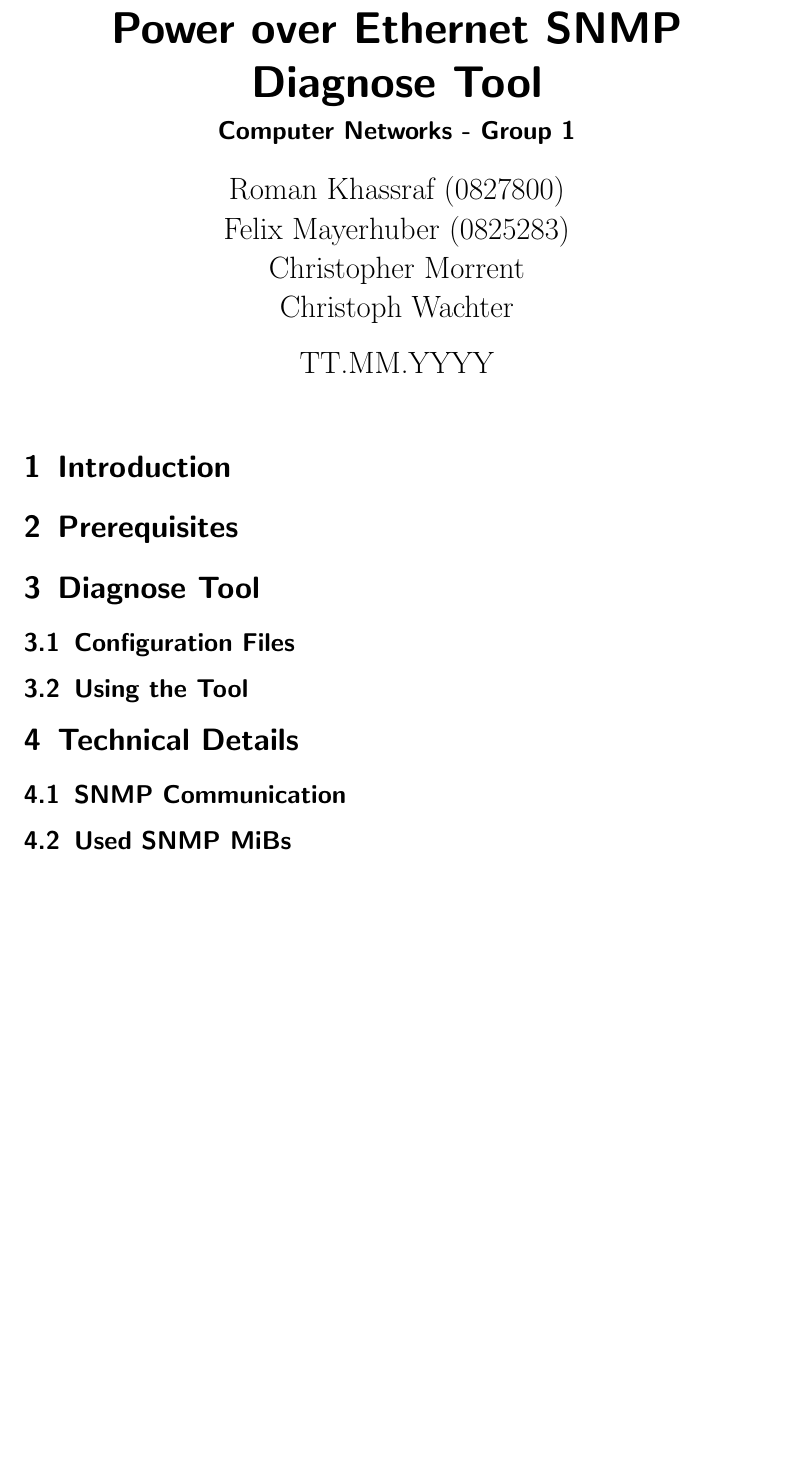
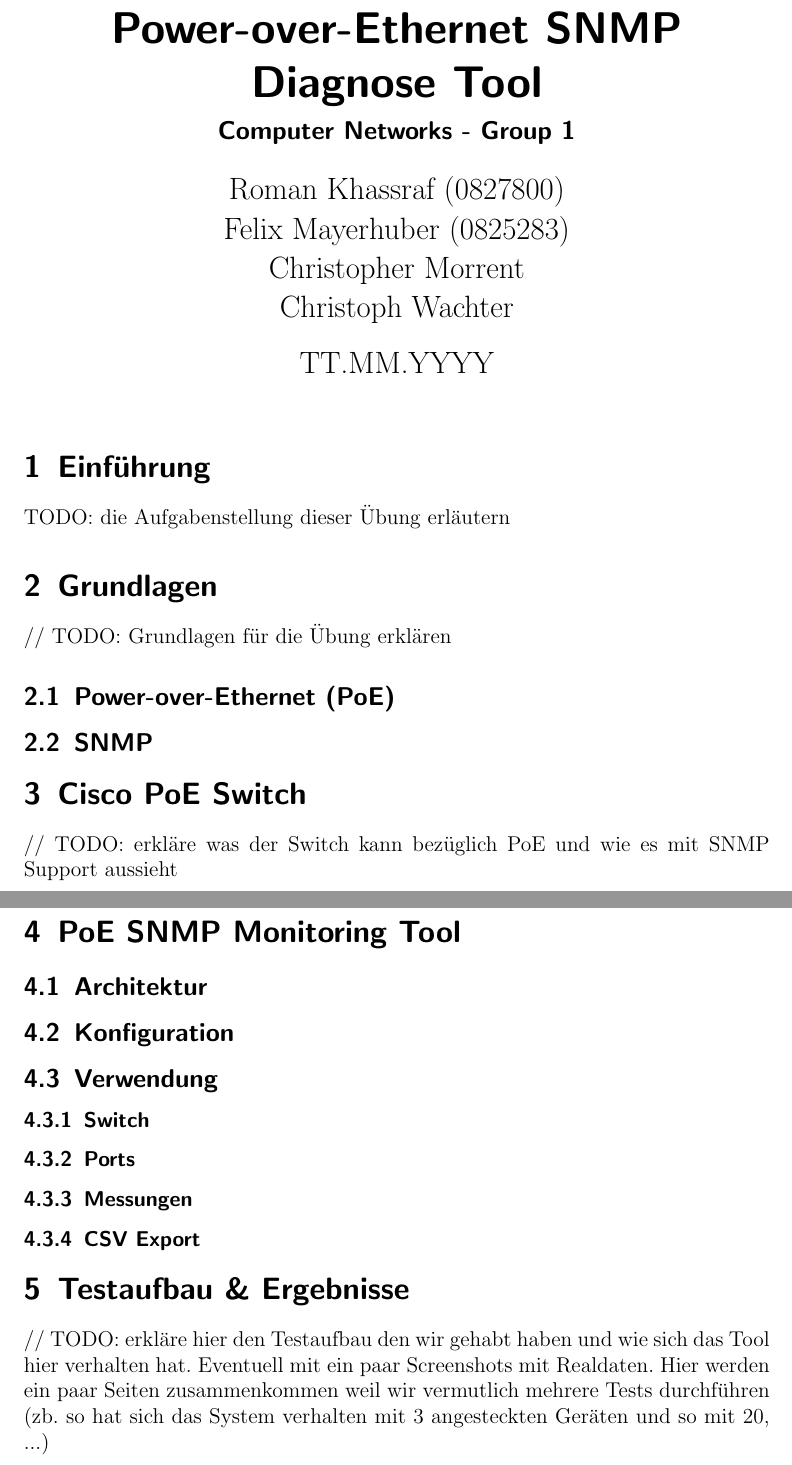
Before and after one commit to Arcticwolf/PoE-SNMP-Tool, a LaTeX document (documentation/documentation.tex, which reads documentation/chapters/basics.tex, documentation/chapters/intro.tex, documentation/chapters/switch.tex): part of the page before the commit and two parts of pages 1 and 2 of 2 after it, the two joined at a grey line, cut at the place of the change, the shorter picture padded with empty space. Compiled offline with pdfLaTeX.

Commit message:
added initial structure for documentation pdf

```diff
--- /dev/null
+++ b/documentation/chapters/basics.tex
@@ -0,0 +1,8 @@
+\section{Grundlagen}
+\label{sec:basics}
+
+// TODO: Grundlagen für die Übung erklären
+
+\subsection{Power-over-Ethernet (PoE)}
+
+\subsection{SNMP}
--- /dev/null
+++ b/documentation/chapters/intro.tex
@@ -0,0 +1,3 @@
+\section{Einführung}
+\label{sec:intro}
+TODO: die Aufgabenstellung dieser Übung erläutern
--- /dev/null
+++ b/documentation/chapters/switch.tex
@@ -0,0 +1,4 @@
+\section{Cisco PoE Switch}
+\label{sec:cisco}
+
+// TODO: erkläre was der Switch kann bezüglich PoE und wie es mit SNMP Support aussieht
--- /dev/null
+++ b/documentation/chapters/test.tex
@@ -0,0 +1,4 @@
+\section{Testaufbau \& Ergebnisse}
+\label{sec:test}
+
+// TODO: erkläre hier den Testaufbau den wir gehabt haben und wie sich das Tool hier verhalten hat. Eventuell mit ein paar Screenshots mit Realdaten. Hier werden ein paar Seiten zusammenkommen weil wir vermutlich mehrere Tests durchführen (zb. so hat sich das System verhalten mit 3 angesteckten Geräten und so mit 20, ...)
--- /dev/null
+++ b/documentation/chapters/tool.tex
@@ -0,0 +1,16 @@
+\section{PoE SNMP Monitoring Tool}
+\label{sec:tool}
+
+\subsection{Architektur}
+
+\subsection{Konfiguration}
+
+\subsection{Verwendung}
+
+\subsubsection{Switch}
+
+\subsubsection{Ports}
+
+\subsubsection{Messungen}
+
+\subsubsection{CSV Export}
--- a/documentation/documentation.tex
+++ b/documentation/documentation.tex
@@ -1,11 +1,12 @@
 \documentclass[a4paper, 12pt]{scrartcl}
 \usepackage{geometry}
 \usepackage[utf8x]{inputenc}
+\usepackage[ngerman]{babel}
 \usepackage{float}
 \usepackage{graphicx}
 \usepackage{hyperref}
 
-\title{Power over Ethernet SNMP Diagnose Tool}
+\title{Power-over-Ethernet SNMP Diagnose Tool}
 \subtitle{Computer Networks - Group 1}
 \author{Roman Khassraf (0827800)\\ Felix Mayerhuber (0825283) \\ Christopher Morrent \\ Christoph Wachter }
 \date{TT.MM.YYYY}
@@ -14,20 +15,10 @@
 
 \maketitle
 
-\section{Introduction}
-
-\section{Prerequisites}
-
-\section{Diagnose Tool}
-
-\subsection{Configuration Files}
-
-\subsection{Using the Tool}
-
-\section{Technical Details}
-
-\subsection{SNMP Communication}
-
-\subsection{Used SNMP MiBs}
+\input{chapters/intro}
+\input{chapters/basics}
+\input{chapters/switch}
+\input{chapters/tool}
+\input{chapters/test}
 
 \end{document}
```
Also changed, not shown: documentation/figures/phantom-speisung.jpg (added), documentation/figures/spare-pairs-verfahren.jpg (added).
